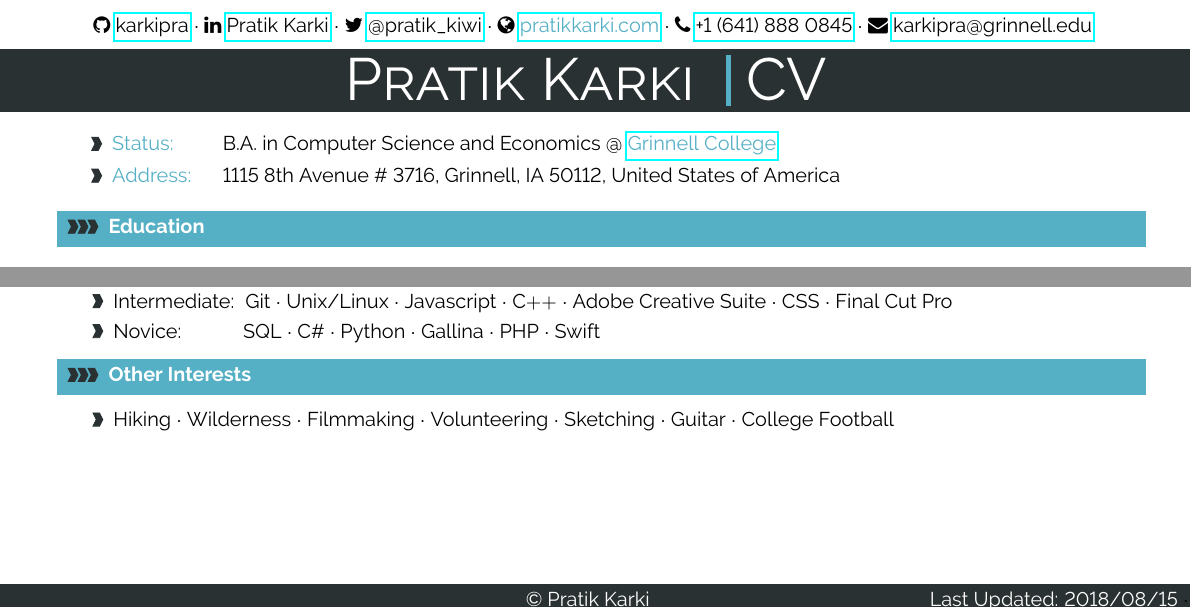
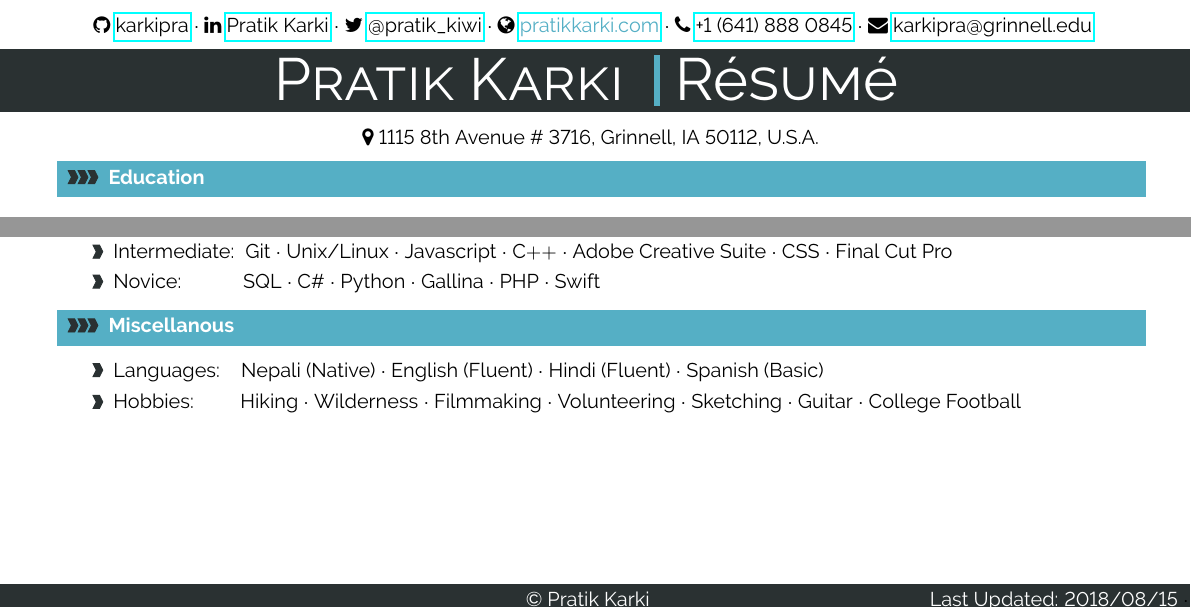
Before and after one commit to karkipra/karkipra.github.io, a LaTeX CV (file/pratikkarki-resume.tex): two parts of the page, joined at a grey line, cut so that both start at the same text. Compiled offline with pdfLaTeX.

Commit message:
ella's advice implemented

```diff
--- a/file/pratikkarki-resume.tex
+++ b/file/pratikkarki-resume.tex
@@ -232,9 +232,9 @@
 % param 1: meta section title
 %
 \newcommand{\metasection}[2]
-{
+{ \hspace{2.4cm}
 \begin{tabular*}{1\textwidth}{p{2.3cm} p{15cm}}
-\hspace{0.4cm}\larrow {bgcol}	\normalsize{\textcolor{sectcol}{#1}}&#2\\[3pt]
+	\normalsize{\textcolor{sectcol}{#1}}&#2\\[-8pt]
 \end{tabular*}
 }
 
@@ -254,7 +254,7 @@
 {
 \vspace{4pt}
 	\begin{tabular*}{1\textwidth}{p{2.3cm}  p{8.4cm} x{7cm}} %original is 2.3, 10.8, 3.9
- \textcolor{bgcol}{#1}& \textbf{#2} & \vspace{2.5pt}\textcolor{sectcol}{#3}
+ \textcolor{bgcol}{#1}& \textbf{#2} & \vspace{2.5pt} \textbf{\textcolor{sectcol}{#3}}
 
 	\end{tabular*}
 \vspace{-14pt}
@@ -272,7 +272,7 @@
 {
 \vspace{4pt}
 	\begin{tabular*}{1\textwidth}{p{2.3cm}  p{8.4cm} x{7cm}} %original is 2.3, 10.8, 3.9
- \textcolor{bgcol}{#1}& \textbf{#2} & \vspace{2.5pt}\textcolor{sectcol}{#3}
+ \textcolor{bgcol}{#1}& \textbf{#2} & \vspace{2.5pt}  \textbf{\textcolor{sectcol}{#3}}
 
 	\end{tabular*}
 \vspace{-14pt}
@@ -305,7 +305,7 @@
 {
 \vspace{4pt}
 	\begin{tabular*}{1\textwidth}{p{2.3cm}  p{8.4cm} x{7cm}}
- \textcolor{bgcol}{#1}& \textbf{#2} & \vspace{2.5pt}\textcolor{sectcol}{#3}
+ \textcolor{bgcol}{#1}& \textbf{#2} & \vspace{2.5pt}  \textbf{\textcolor{sectcol}{#3}}
 
 	\end{tabular*}
 \vspace{-14pt}
@@ -382,17 +382,17 @@
 
 % use this for single words, e.g. CV or RESUME etc.
 
-\hspace{-0.25\linewidth}\colorbox{bgcol}{\makebox[1.5\linewidth][c]{\HUGE{\textcolor{white}{\textsc{Pratik Karki}} } \textcolor{sectcol}{\rule[-1mm]{1mm}{0.9cm}} \HUGE{\textcolor{white}{\textsc{CV}} } }}
+\hspace{-0.25\linewidth}\colorbox{bgcol}{\makebox[1.5\linewidth][c]
+{\HUGE{\textcolor{white}{\textsc{Pratik Karki}} } \textcolor{sectcol}{\rule[-1mm]{1mm}{0.9cm}} \HUGE{\textcolor{white}{\textsc{R\'esum\'e}} } }}
 
 
 %---------------------------------------------------------------------------------------
 %	META SECTION
 %----------------------------------------------------------------------------------------
 
-\vspace{10pt}
+\vspace{6pt}
 
-\metasection{Status:}{B.A. in Computer Science and Economics @ \textcolor{col}{\href{http://www.grinnell.edu/}{Grinnell College}}}
-\metasection{Address:}{1115 8th Avenue \# 3716, Grinnell, IA 50112, United States of America}
+\metasection{}{\faMapMarker \ 1115 8th Avenue \# 3716, Grinnell, IA 50112, U.S.A.}
 %\metasection{Languages:}{Nepali (Native) $\cdot$ English (Fluent) $\cdot$ Hindi (Advanced) $\cdot$ Urdu (Advanced)}
 %\metasection{Languages:}{C $\cdot$ Java $\cdot$ Ruby on Rails $\cdot$ SCHEME $\cdot$ \LaTeX $\cdot$ Python $\cdot$ Javascript $\cdot$ CSS $\cdot$ HTML $\cdot$ Microsoft Office $\cdot$ Adobe Suite}
 %\metasection{Proficient:}{something here}
@@ -494,10 +495,13 @@ algorithm}
 %---------------------------------------------------------------------------------------
 %	Other Interests
 %--------------------------------------------------------------------------------------
-\cvsection{Other Interests}
+\cvsection{Miscellanous }
 
 \cveventone{}{Proficient}{}
-{Hiking $\cdot$ Wilderness $\cdot$ Filmmaking $\cdot$ Volunteering $\cdot$ Sketching $\cdot$ Guitar $\cdot$ College Football }
+{Languages: \ \ \  Nepali (Native) $\cdot$ English (Fluent) $\cdot$ Hindi (Fluent) $\cdot$ Spanish (Basic)}
+\cveventone{}{Proficient}{}
+{Hobbies: \ \ \ \ \ \ \ \  Hiking $\cdot$ Wilderness $\cdot$ Filmmaking $\cdot$ Volunteering $\cdot$ Sketching $\cdot$ Guitar $\cdot$ College Football }
+
 %{Grinnell College Football: (Wide Receiver) Participated with coaching staff on an on-going basis to increase physical and mental cohesiveness and represented International Athletes \& Allies (IAA)}
 
 
```
Also changed, not shown: file/pratikkarki-resume.pdf, file/pratikkarki-resume.tex (1 more changed lines), 2 other files.
